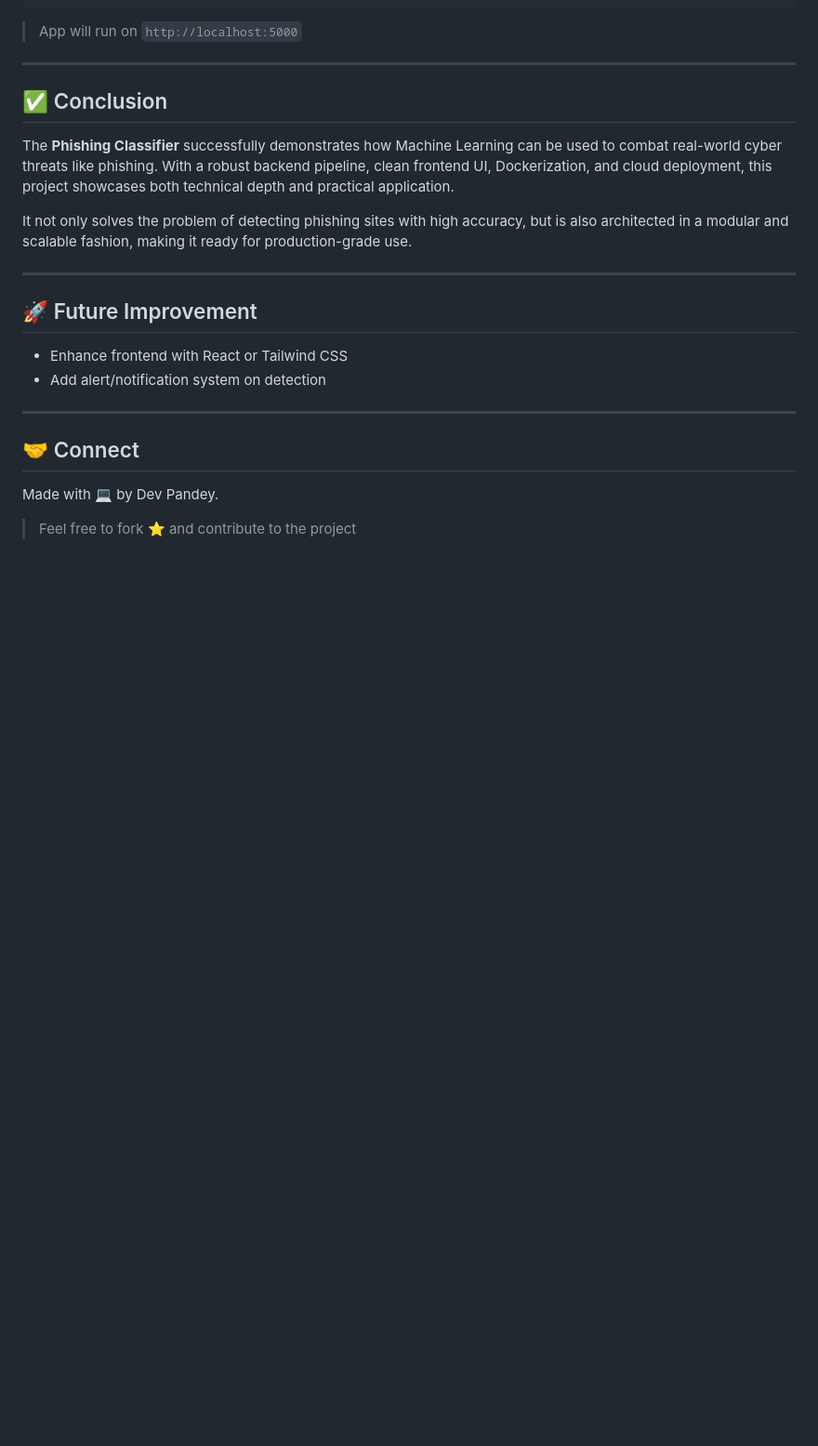
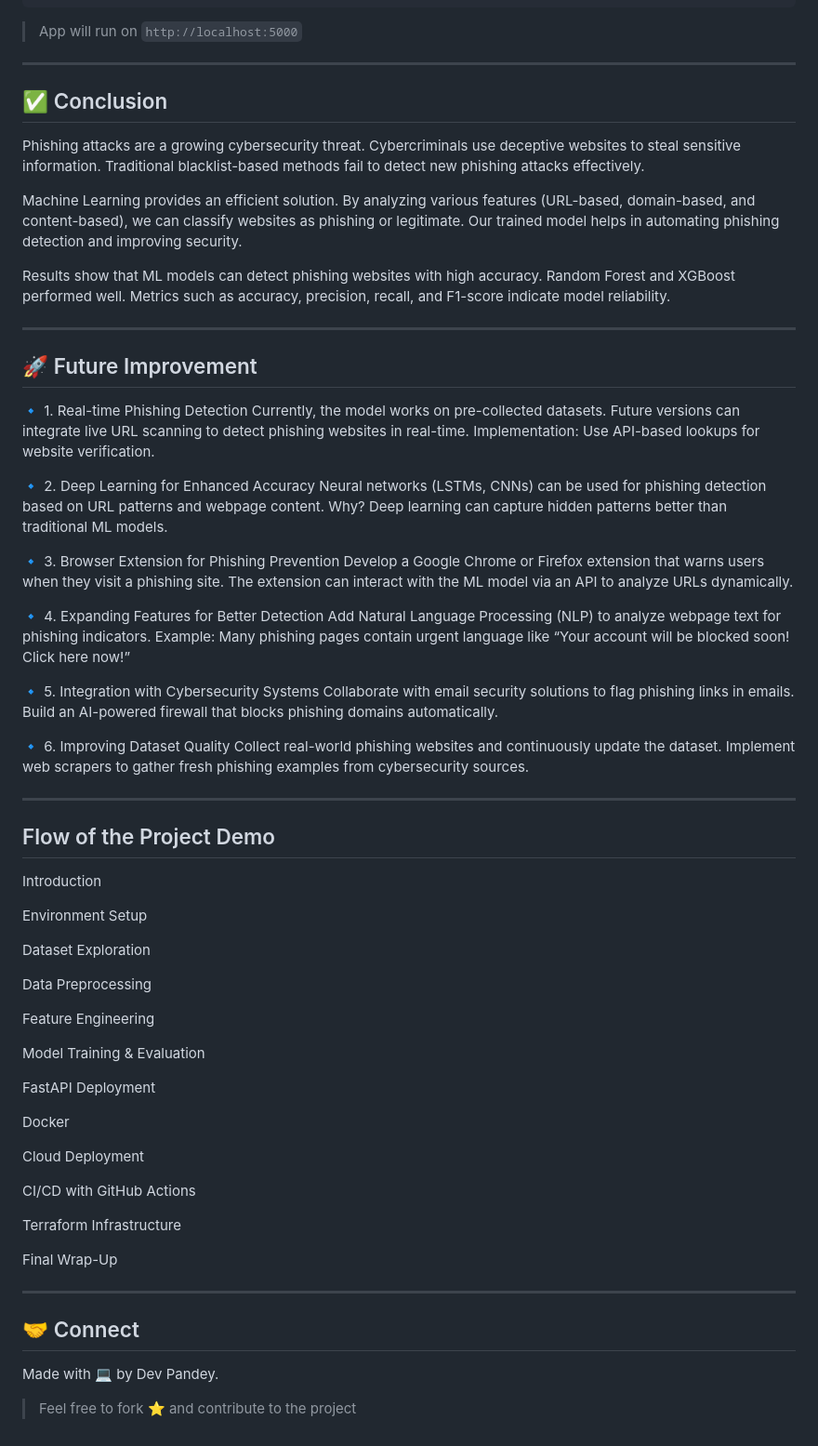
Before and after one commit to devpandey2010/FULL-STACK-MACHINE-LEARNING, a Markdown page: README.md, the part around the change. Shown at 93% size. Drawn GitHub-style; blank space fills up the shorter version.

```diff
--- a/README.md
+++ b/README.md
@@ -162,16 +162,74 @@ python app.py
 
 ## ✅ Conclusion
 
-The **Phishing Classifier** successfully demonstrates how Machine Learning can be used to combat real-world cyber threats like phishing. With a robust backend pipeline, clean frontend UI, Dockerization, and cloud deployment, this project showcases both technical depth and practical application.
+Phishing attacks are a growing cybersecurity threat.
+Cybercriminals use deceptive websites to steal sensitive information.
+Traditional blacklist-based methods fail to detect new phishing attacks effectively.
 
-It not only solves the problem of detecting phishing sites with high accuracy, but is also architected in a modular and scalable fashion, making it ready for production-grade use.
+Machine Learning provides an efficient solution.
+By analyzing various features (URL-based, domain-based, and content-based), we can classify websites as phishing or legitimate.
+Our trained model helps in automating phishing detection and improving security.
+
+Results show that ML models can detect phishing websites with high accuracy.
+Random Forest and XGBoost performed well.
+Metrics such as accuracy, precision, recall, and F1-score indicate model reliability.
+
+
 
 ---
 
 ## 🚀 Future Improvement
+🔹 1. Real-time Phishing Detection
+Currently, the model works on pre-collected datasets.
+Future versions can integrate live URL scanning to detect phishing websites in real-time.
+Implementation: Use API-based lookups for website verification.
 
-* Enhance frontend with React or Tailwind CSS
-* Add alert/notification system on detection
+🔹 2. Deep Learning for Enhanced Accuracy
+Neural networks (LSTMs, CNNs) can be used for phishing detection based on URL patterns and webpage content.
+Why? Deep learning can capture hidden patterns better than traditional ML models.
+
+🔹 3. Browser Extension for Phishing Prevention
+Develop a Google Chrome or Firefox extension that warns users when they visit a phishing site.
+The extension can interact with the ML model via an API to analyze URLs dynamically.
+
+🔹 4. Expanding Features for Better Detection
+Add Natural Language Processing (NLP) to analyze webpage text for phishing indicators.
+Example: Many phishing pages contain urgent language like “Your account will be blocked soon! Click here now!”
+
+🔹 5. Integration with Cybersecurity Systems
+Collaborate with email security solutions to flag phishing links in emails.
+Build an AI-powered firewall that blocks phishing domains automatically.
+
+🔹 6. Improving Dataset Quality
+Collect real-world phishing websites and continuously update the dataset.
+Implement web scrapers to gather fresh phishing examples from cybersecurity sources.
+
+
+---
+## Flow of the Project Demo
+ Introduction
+
+Environment Setup
+
+Dataset Exploration
+
+Data Preprocessing
+
+Feature Engineering
+
+Model Training & Evaluation
+
+FastAPI Deployment
+
+Docker
+
+Cloud Deployment
+
+CI/CD with GitHub Actions
+
+Terraform Infrastructure
+
+Final Wrap-Up
 
 ---
 
```
